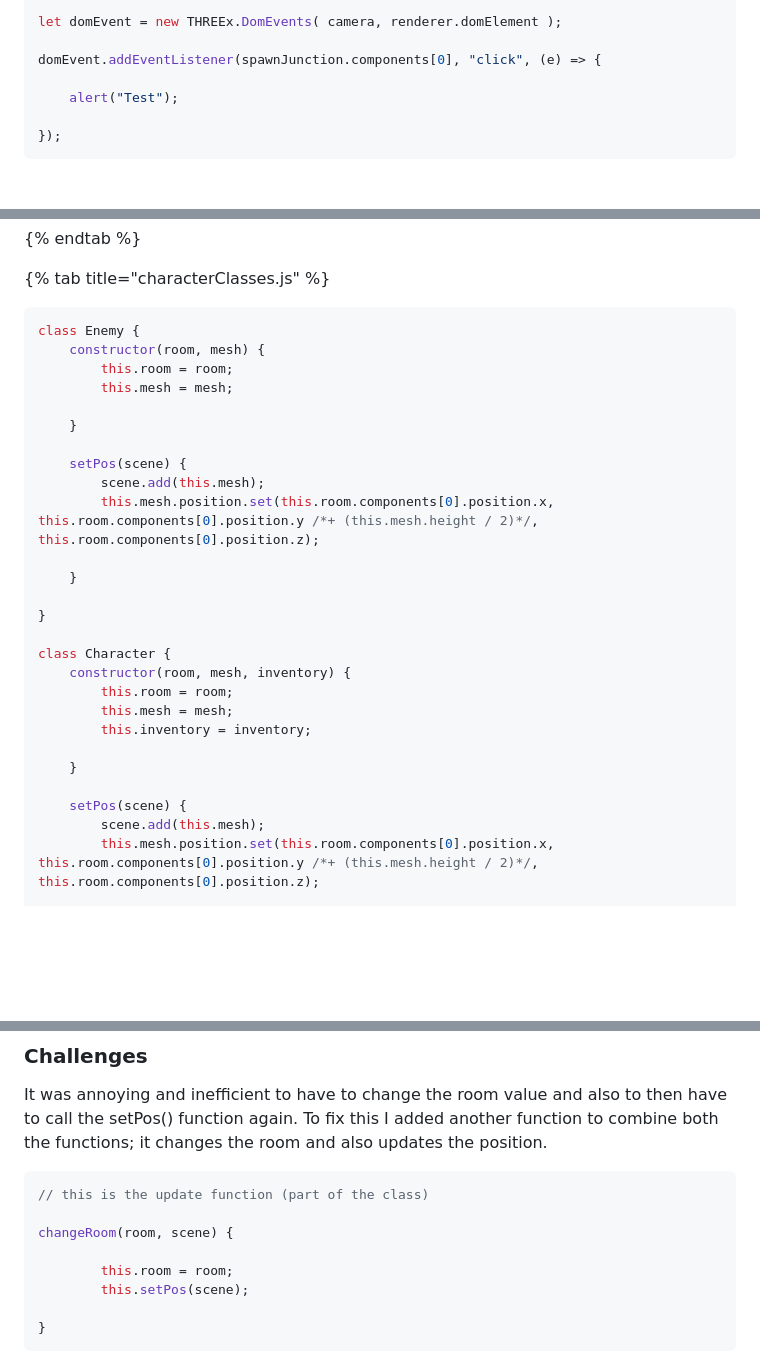
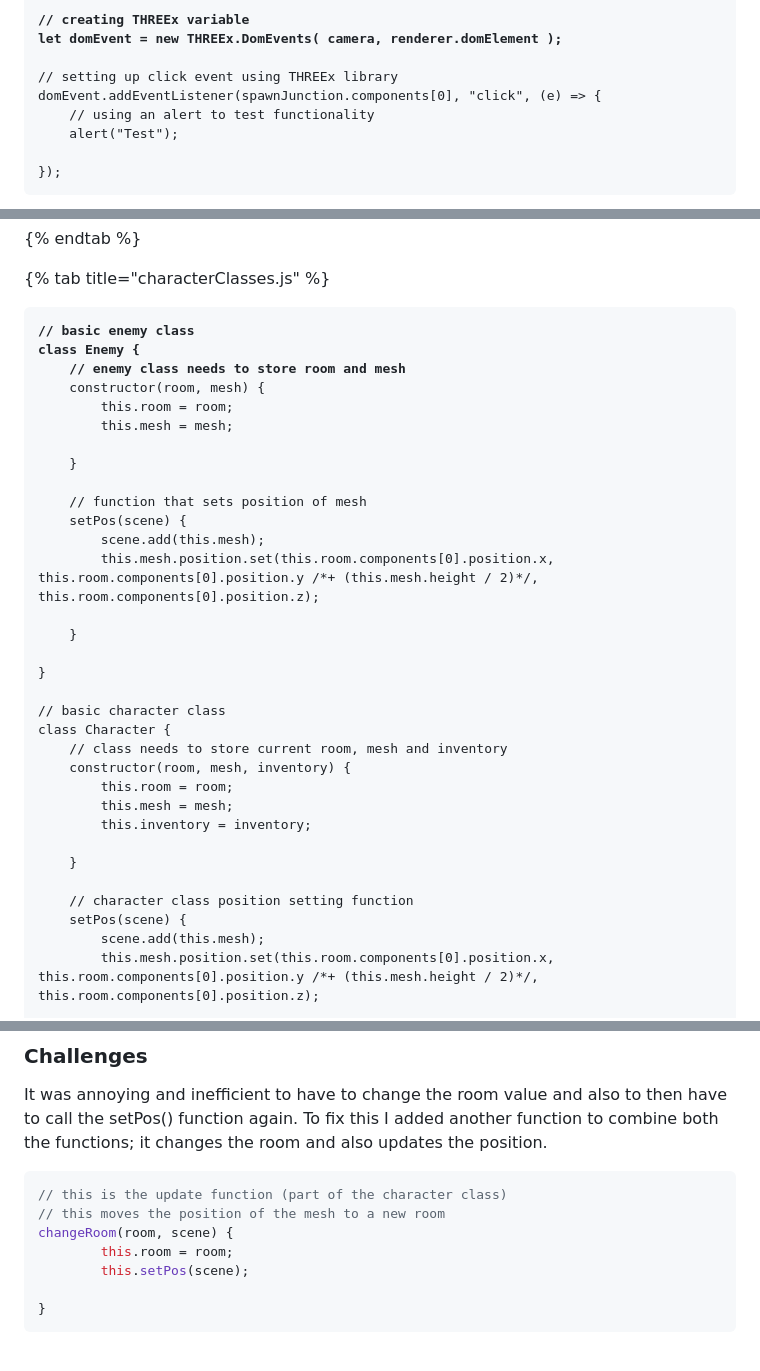
Before and after one commit to Marling-CS-Projects/jack-whatley-alevel-project, a Markdown page: design-and-development/cycle-6-character-handler-v1.md, 3 parts joined by grey strips. Rendered like a GitHub page; blank space fills up the shorter version.

Commit message:
GitBook: [#154] c6 - part c7 annotations

````diff
--- a/design-and-development/cycle-6-character-handler-v1.md
+++ b/design-and-development/cycle-6-character-handler-v1.md
@@ -146,8 +147,10 @@ import { THREEx } from "./exports.js";
 
-let domEvent = new THREEx.DomEvents( camera, renderer.domElement );
-
+<strong>// creating THREEx variable
+</strong><strong>let domEvent = new THREEx.DomEvents( camera, renderer.domElement );
+</strong>
+// setting up click event using THREEx library
 domEvent.addEventListener(spawnJunction.components[0], "click", (e) => {
-
+    // using an alert to test functionality
     alert("Test");
 
 });
@@ -620,14 +626,16 @@ character.setPos(scene);
 {% endtab %}
 
 {% tab title="characterClasses.js" %}
-```javascript
-class Enemy {
-    constructor(room, mesh) {
+<pre class="language-javascript"><code class="lang-javascript"><strong>// basic enemy class
+</strong><strong>class Enemy {
+</strong><strong>    // enemy class needs to store room and mesh
+</strong>    constructor(room, mesh) {
         this.room = room;
         this.mesh = mesh;
 
     }
 
+    // function that sets position of mesh
     setPos(scene) {
         scene.add(this.mesh);
         this.mesh.position.set(this.room.components[0].position.x, this.room.components[0].position.y /*+ (this.mesh.height / 2)*/, this.room.components[0].position.z);
@@ -636,7 +644,9 @@ class Enemy {
 
 }
 
+// basic character class
 class Character {
+    // class needs to store current room, mesh and inventory
     constructor(room, mesh, inventory) {
         this.room = room;
         this.mesh = mesh;
@@ -644,6 +654,7 @@ class Character {
 
     }
 
+    // character class position setting function
     setPos(scene) {
         scene.add(this.mesh);
         this.mesh.position.set(this.room.components[0].position.x, this.room.components[0].position.y /*+ (this.mesh.height / 2)*/, this.room.components[0].position.z);
@@ -692,10 +703,9 @@ A video demonstrating everything that has been added this cycle.
 It was annoying and inefficient to have to change the room value and also to then have to call the setPos() function again. To fix this I added another function to combine both the functions; it changes the room and also updates the position.
 
 ```javascript
-// this is the update function (part of the class)
-
+// this is the update function (part of the character class)
+// this moves the position of the mesh to a new room
 changeRoom(room, scene) {
-
         this.room = room;
         this.setPos(scene);
 
````
Also changed, not shown: other parts of design-and-development/cycle-6-character-handler-v1.md (+11 -7 lines), design-and-development/cycle-5-room-generation-v3.md (+16 -5 lines), design-and-development/cycle-7-separate-screens.md (+51 -18 lines).
